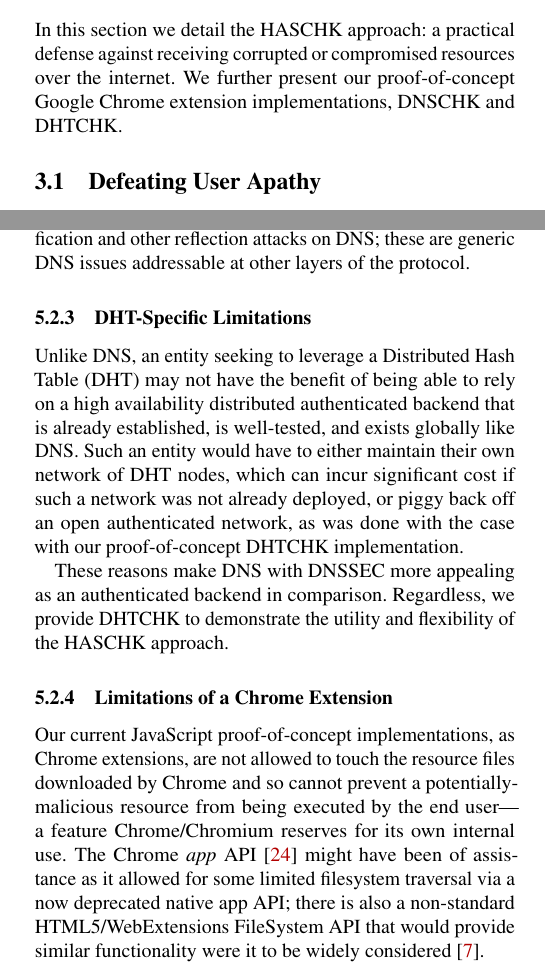
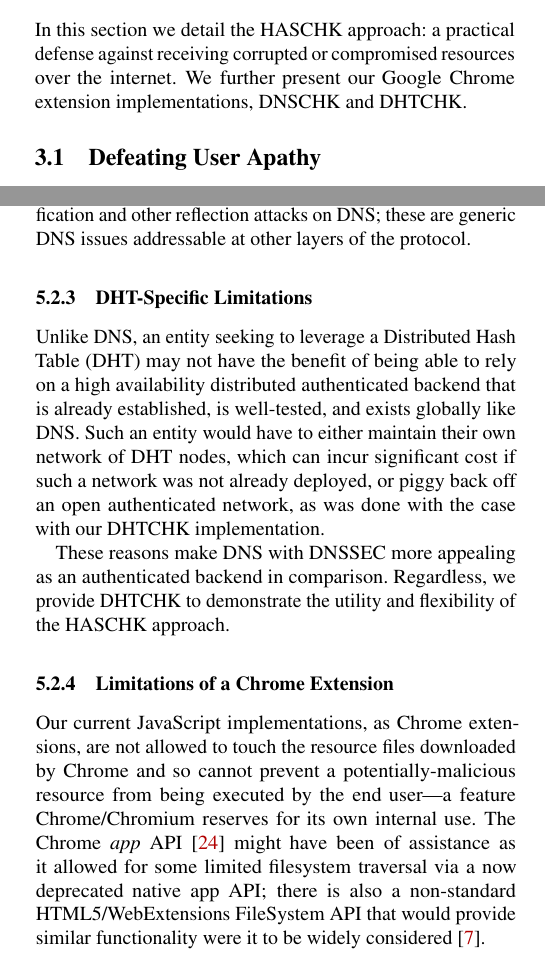
Before and after one commit to Xunnamius/haschk-paper, a LaTeX paper (_paper.tex, which reads 5_approach.tex, 8_discussion.tex): two parts of the columns of pages 5 and 11 of 16 before the commit and two parts of the columns of pages 5 and 11 of 15 after it, joined at a grey line, cut so that both start at the same text. Compiled offline with pdfLaTeX; a LaTeX package or settings file that is missing is left out.

Commit message:
removed PoC

```diff
--- a/5_approach.tex
+++ b/5_approach.tex
@@ -2,7 +2,7 @@
 
 In this section we detail the \SYSTEM{} approach: a practical defense against
 receiving corrupted or compromised resources over the internet. We further
-present our proof-of-concept Google Chrome extension implementations, \DNSSYS{}
+present our Google Chrome extension implementations, \DNSSYS{}
 and \DHTSYS{}.
 
 \subsection{Defeating User Apathy}
--- a/8_discussion.tex
+++ b/8_discussion.tex
@@ -152,14 +152,14 @@ flexibility of the \SYSTEM{} approach.
 
 \subsubsection{Limitations of a Chrome Extension}
 
-Our current JavaScript proof-of-concept implementations, as Chrome extensions,
-are not allowed to touch the resource files downloaded by Chrome and so cannot
-prevent a potentially-malicious resource from being executed by the end user---a
-feature Chrome/Chromium reserves for its own internal use. The Chrome
-\textit{app} API~\cite{AppAPI} might have been of assistance as it allowed for
-some limited filesystem traversal via a now deprecated native app API; there is
-also a non-standard HTML5/WebExtensions FileSystem API that would provide
-similar functionality were it to be widely considered~\cite{deadSpec}.
+Our current JavaScript implementations, as Chrome extensions, are not allowed to
+touch the resource files downloaded by Chrome and so cannot prevent a
+potentially-malicious resource from being executed by the end user---a feature
+Chrome/Chromium reserves for its own internal use. The Chrome \textit{app}
+API~\cite{AppAPI} might have been of assistance as it allowed for some limited
+filesystem traversal via a now deprecated native app API; there is also a
+non-standard HTML5/WebExtensions FileSystem API that would provide similar
+functionality were it to be widely considered~\cite{deadSpec}.
 
 While still effective, \DNSSYS{} and \DHTSYS{} would be even more effective as
 browser extensions if Chrome/Chromium or the WebExtensions API allowed for an
```
Also changed, not shown: 7_evaluation.tex (+4 -5 lines), 5_approach.tex (10 more changed lines), 8_discussion.tex (16 more changed lines).
